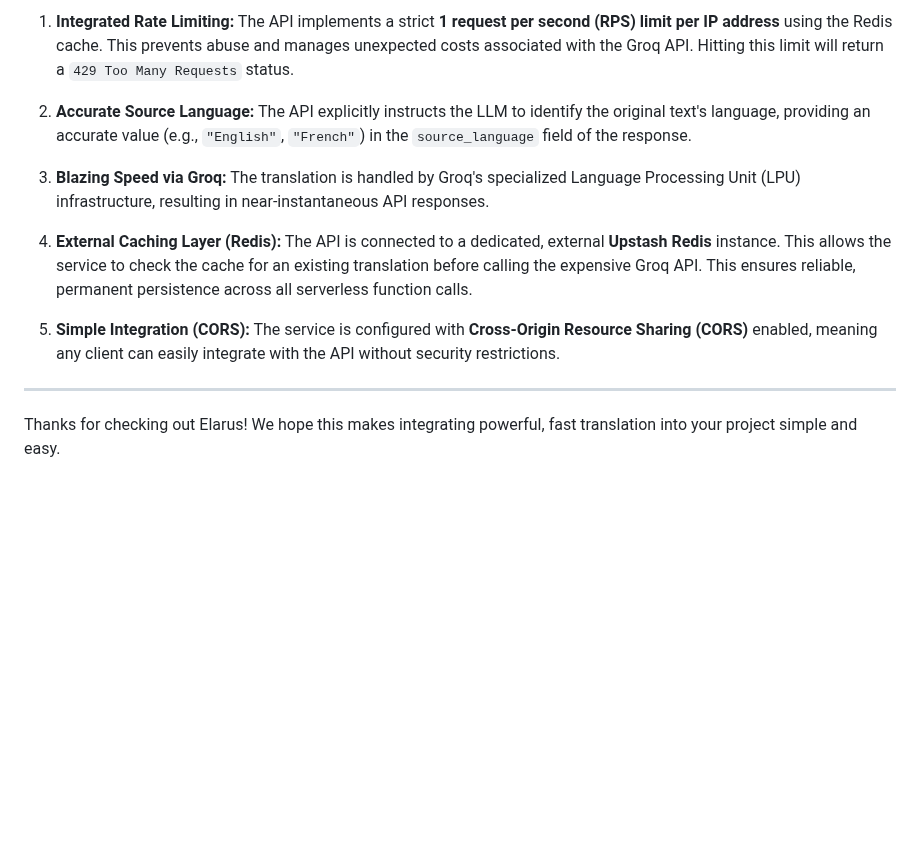
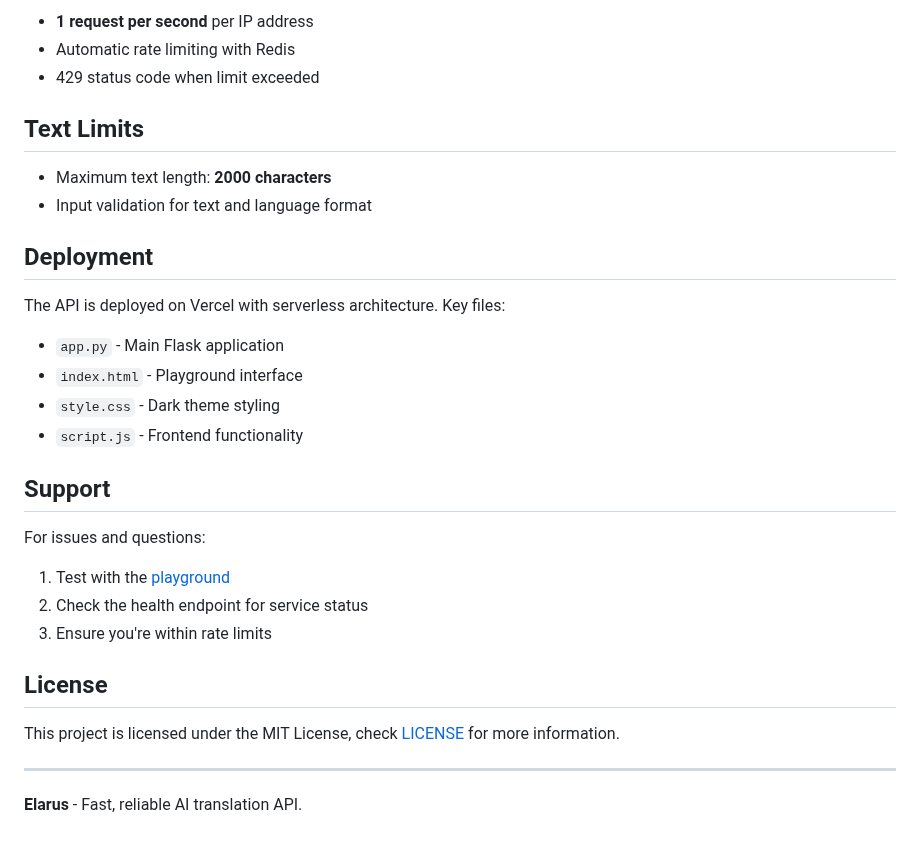
Before and after one commit to thoratsa/Elarus, a Markdown page: README.md, the part around one of its changes. GitHub-like rendering; blank space fills up the shorter version.

```diff
--- a/README.md
+++ b/README.md
@@ -52,15 +165,33 @@ Elarus is optimized for speed, security, and efficiency:
 
-1.  **Integrated Rate Limiting:** The API implements a strict **1 request per second (RPS) limit per IP address** using the Redis cache. This prevents abuse and manages unexpected costs associated with the Groq API. Hitting this limit will return a `429 Too Many Requests` status.
+- **1 request per second** per IP address
+- Automatic rate limiting with Redis
+- 429 status code when limit exceeded
 
-2.  **Accurate Source Language:** The API explicitly instructs the LLM to identify the original text's language, providing an accurate value (e.g., `"English"`, `"French"`) in the `source_language` field of the response.
+## Text Limits
 
-3.  **Blazing Speed via Groq:** The translation is handled by Groq's specialized Language Processing Unit (LPU) infrastructure, resulting in near-instantaneous API responses.
+- Maximum text length: **2000 characters**
+- Input validation for text and language format
 
-4.  **External Caching Layer (Redis):** The API is connected to a dedicated, external **Upstash Redis** instance. This allows the service to check the cache for an existing translation before calling the expensive Groq API. This ensures reliable, permanent persistence across all serverless function calls.
+## Deployment
 
-5.  **Simple Integration (CORS):** The service is configured with **Cross-Origin Resource Sharing (CORS)** enabled, meaning any client can easily integrate with the API without security restrictions.
+The API is deployed on Vercel with serverless architecture. Key files:
 
+- `app.py` - Main Flask application
+- `index.html` - Playground interface
+- `style.css` - Dark theme styling
+- `script.js` - Frontend functionality
 
-----------
+## Support
 
-Thanks for checking out Elarus! We hope this makes integrating powerful, fast translation into your project simple and easy.
+For issues and questions:
+1. Test with the [playground](https://elarus.vercel.app)
+2. Check the health endpoint for service status
+3. Ensure you're within rate limits
+
+## License
+
+This project is licensed under the MIT License, check [LICENSE](LICENSE) for more information.
+
+---
+
+**Elarus** - Fast, reliable AI translation API.
```
Also changed, not shown: other parts of README.md (+141 -28 lines).
